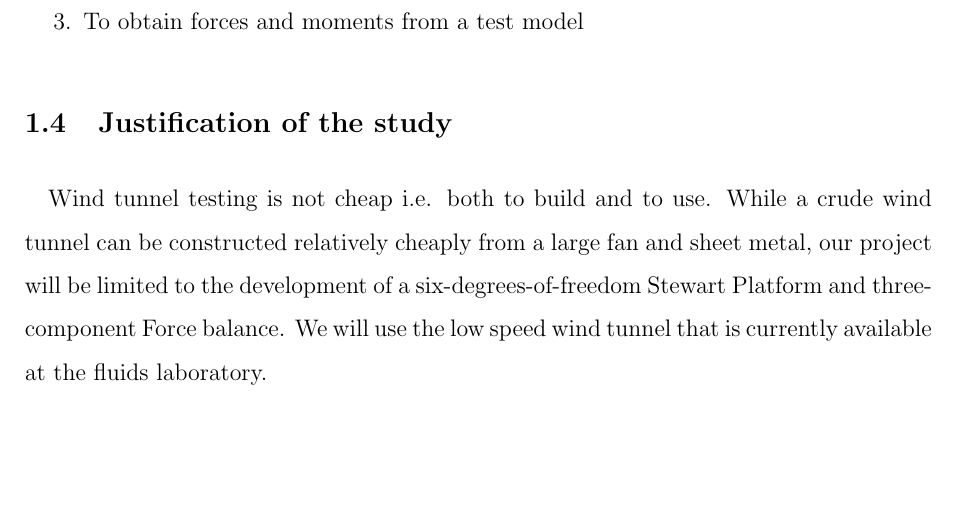
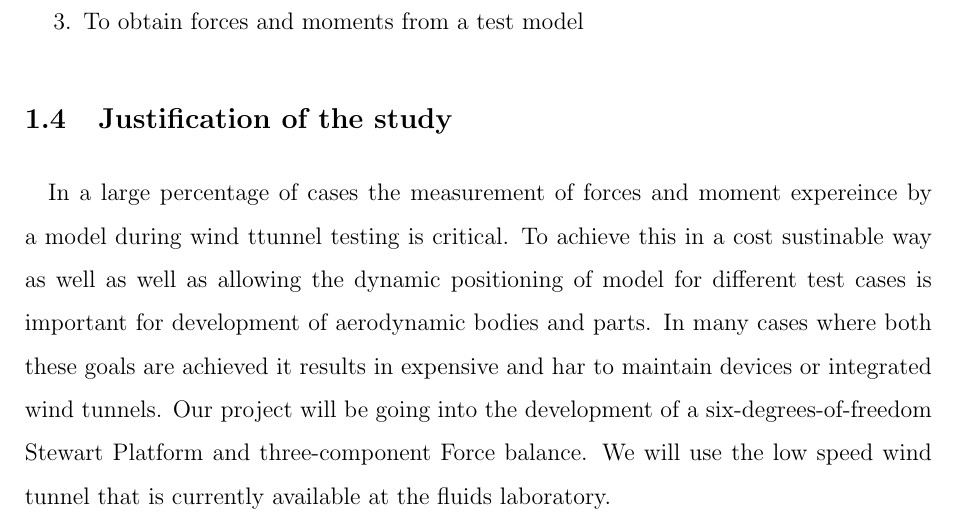
Before and after one commit to SammyOina/stewart-platform, a LaTeX document (Main_file.tex, which reads Files/Introduction.tex): part of page 13 of 29, cut so that both start at the same text, the shorter picture padded with empty space. Compiled offline with pdfLaTeX.

Commit message:
edit justification

```diff
--- a/Files/Introduction.tex
+++ b/Files/Introduction.tex
@@ -98,4 +98,4 @@ By the 1940’s supersonic wind tunnels were in use. In 1972 a cryogenic wind tu
 \item To obtain forces and moments from a test model
 \end{enumerate}
 \subsection{Justification of the study}
-\paragraph{}Wind tunnel testing is not cheap i.e. both to build and to use. While a crude wind tunnel can be constructed relatively cheaply from a large fan and sheet metal, our project will be limited to the development of a six-degrees-of-freedom Stewart Platform and three-component Force balance. We will use the low speed wind tunnel that is currently available at the fluids laboratory.
+\paragraph{} In a large percentage of cases the measurement of forces and moment expereince by a model during wind ttunnel testing is critical. To achieve this in a cost sustinable way as well as well as allowing the dynamic positioning of model for different test cases is important for development of aerodynamic bodies and parts. In many cases where both these goals are achieved it results in expensive and har to maintain devices or integrated wind tunnels. Our project will be going into the development of a six-degrees-of-freedom Stewart Platform and three-component Force balance. We will use the low speed wind tunnel that is currently available at the fluids laboratory.
```
